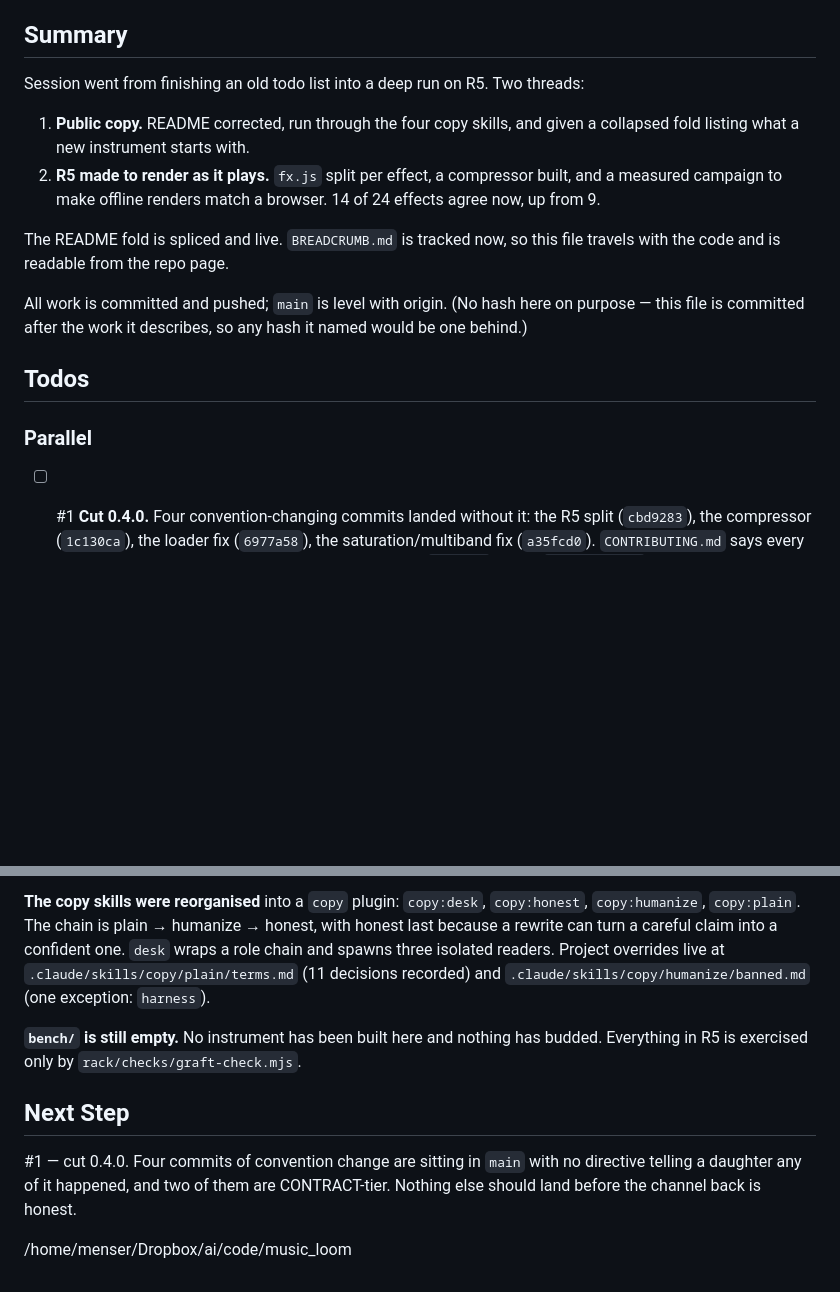
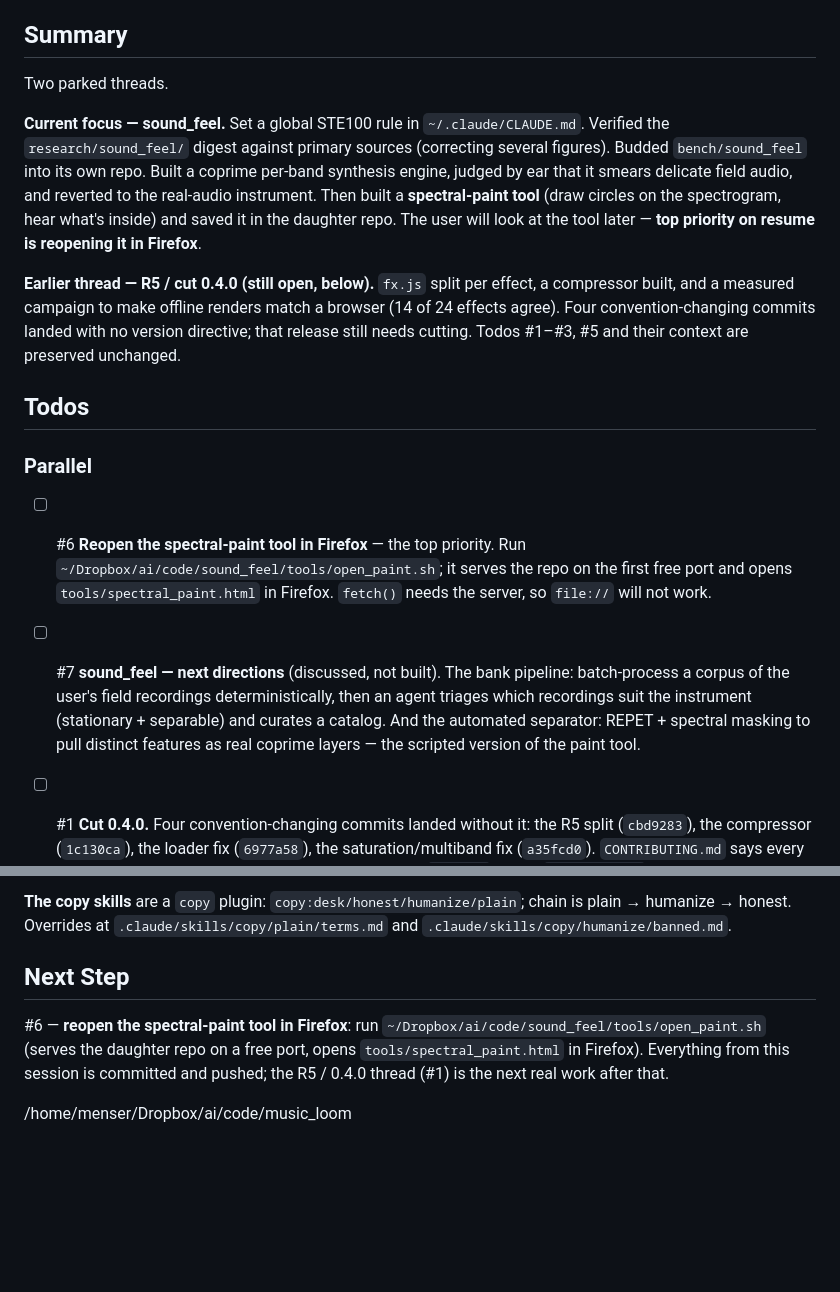
Before and after one commit to kleer001/music_loom, a Markdown page: BREADCRUMB.md, 2 parts joined by grey strips. Rendered like a GitHub page; blank space fills up the shorter version.

Commit message:
chore(bob): update session breadcrumb

```diff
--- a/BREADCRUMB.md
+++ b/BREADCRUMB.md
@@ -2,24 +2,37 @@ fresh
 
 ## Summary
 
-Session went from finishing an old todo list into a deep run on R5. Two threads:
+Two parked threads.
 
-1. **Public copy.** README corrected, run through the four copy skills, and
-   given a collapsed fold listing what a new instrument starts with.
-2. **R5 made to render as it plays.** `fx.js` split per effect, a compressor
-   built, and a measured campaign to make offline renders match a browser.
-   14 of 24 effects agree now, up from 9.
+**Current focus — sound_feel.** Set a global STE100 rule in `~/.claude/CLAUDE.md`.
+Verified the `research/sound_feel/` digest against primary sources (correcting
+several figures). Budded `bench/sound_feel` into its own repo. Built a coprime
+per-band synthesis engine, judged by ear that it smears delicate field audio, and
+reverted to the real-audio instrument. Then built a **spectral-paint tool** (draw
+circles on the spectrogram, hear what's inside) and saved it in the daughter repo.
+The user will look at the tool later — **top priority on resume is reopening it in
+Firefox**.
 
-The README fold is spliced and live. `BREADCRUMB.md` is tracked now, so this
-file travels with the code and is readable from the repo page.
-
-All work is committed and pushed; `main` is level with origin. (No hash here on
-purpose — this file is committed after the work it describes, so any hash it
-named would be one behind.)
+**Earlier thread — R5 / cut 0.4.0 (still open, below).** `fx.js` split per effect,
+a compressor built, and a measured campaign to make offline renders match a browser
+(14 of 24 effects agree). Four convention-changing commits landed with no version
+directive; that release still needs cutting. Todos #1–#3, #5 and their context are
+preserved unchanged.
 
 ## Todos
 
 ### Parallel
+
+- [ ] #6 **Reopen the spectral-paint tool in Firefox** — the top priority. Run
+      `~/Dropbox/ai/code/sound_feel/tools/open_paint.sh`; it serves the repo on the
+      first free port and opens `tools/spectral_paint.html` in Firefox. `fetch()`
+      needs the server, so `file://` will not work.
+
+- [ ] #7 **sound_feel — next directions** (discussed, not built). The bank pipeline:
+      batch-process a corpus of the user's field recordings deterministically, then an
+      agent triages which recordings suit the instrument (stationary + separable) and
+      curates a catalog. And the automated separator: REPET + spectral masking to pull
+      distinct features as real coprime layers — the scripted version of the paint tool.
 
 - [ ] #1 **Cut 0.4.0.** Four convention-changing commits landed without it:
       the R5 split (`cbd9283`), the compressor (`1c130ca`), the loader fix
@@ -128,18 +147,13 @@ All recorded in `CLAUDE.md` under "what has tended to break".
 
-**The copy skills were reorganised** into a `copy` plugin: `copy:desk`,
-`copy:honest`, `copy:humanize`, `copy:plain`. The chain is plain → humanize →
-honest, with honest last because a rewrite can turn a careful claim into a
-confident one. `desk` wraps a role chain and spawns three isolated readers.
-Project overrides live at `.claude/skills/copy/plain/terms.md` (11 decisions
-recorded) and `.claude/skills/copy/humanize/banned.md` (one exception: `harness`).
-
-**`bench/` is still empty.** No instrument has been built here and nothing has
-budded. Everything in R5 is exercised only by `rack/checks/graft-check.mjs`.
+**The copy skills** are a `copy` plugin: `copy:desk/honest/humanize/plain`; chain is
+plain → humanize → honest. Overrides at `.claude/skills/copy/plain/terms.md` and
+`.claude/skills/copy/humanize/banned.md`.
 
 ## Next Step
 
-#1 — cut 0.4.0. Four commits of convention change are sitting in `main` with no
-directive telling a daughter any of it happened, and two of them are
-CONTRACT-tier. Nothing else should land before the channel back is honest.
+#6 — **reopen the spectral-paint tool in Firefox**: run
+`~/Dropbox/ai/code/sound_feel/tools/open_paint.sh` (serves the daughter repo on a free
+port, opens `tools/spectral_paint.html` in Firefox). Everything from this session is
+committed and pushed; the R5 / 0.4.0 thread (#1) is the next real work after that.
 
 /home/menser/Dropbox/ai/code/music_loom
```
Also changed, not shown: other parts of BREADCRUMB.md (+61 -55 lines).
